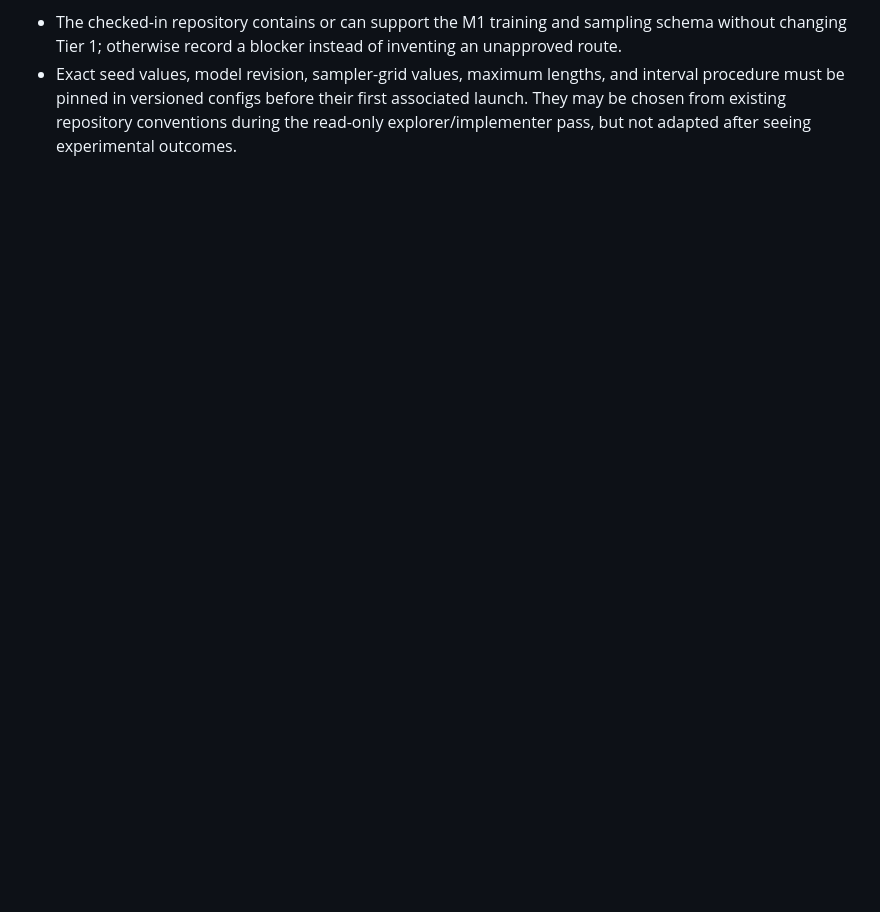
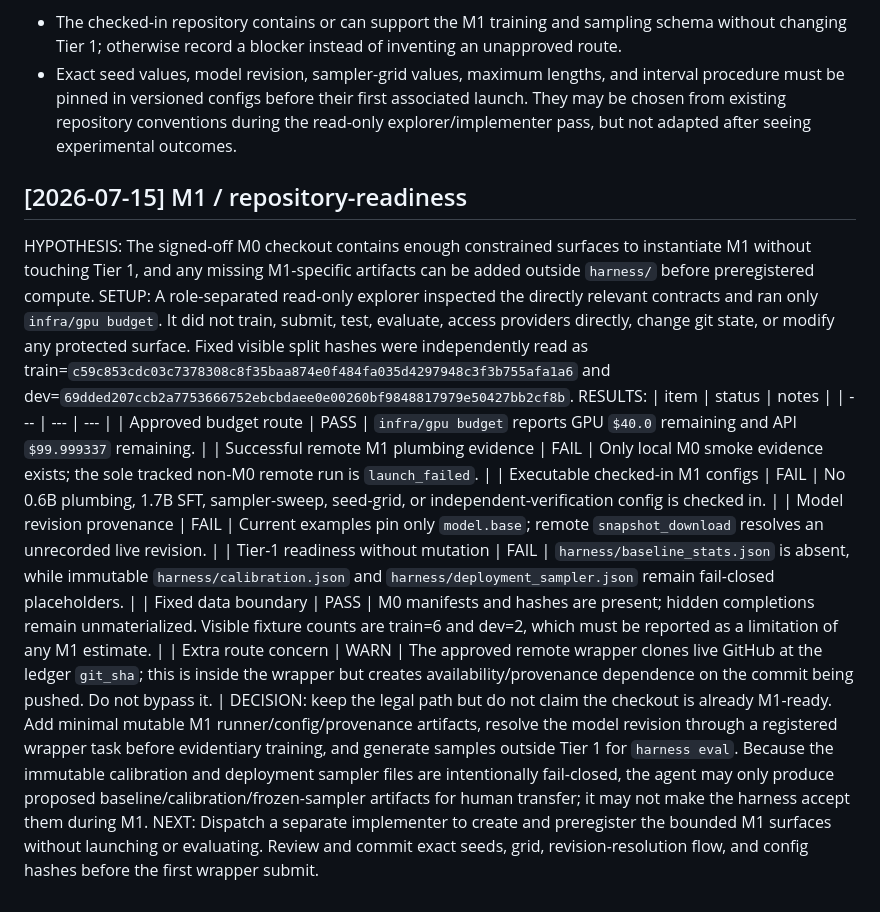
Before and after one commit to bassimeledath/humanwrite, a Markdown page: FINDINGS.md, the part around the change. GitHub-like rendering; blank space fills up the shorter version.

Commit message:
[dftr] i=0 arm=SFT score=blocked status=keep | record M1 readiness gaps

```diff
--- a/FINDINGS.md
+++ b/FINDINGS.md
@@ -231,3 +231,34 @@ ASSUMPTIONS:
   associated launch. They may be chosen from existing repository conventions
   during the read-only explorer/implementer pass, but not adapted after seeing
   experimental outcomes.
+
+## [2026-07-15] M1 / repository-readiness
+HYPOTHESIS: The signed-off M0 checkout contains enough constrained surfaces to
+instantiate M1 without touching Tier 1, and any missing M1-specific artifacts
+can be added outside `harness/` before preregistered compute.
+SETUP: A role-separated read-only explorer inspected the directly relevant
+contracts and ran only `infra/gpu budget`. It did not train, submit, test,
+evaluate, access providers directly, change git state, or modify any protected
+surface. Fixed visible split hashes were independently read as
+train=`c59c853cdc03c7378308c8f35baa874e0f484fa035d4297948c3f3b755afa1a6`
+and dev=`69dded207ccb2a7753666752ebcbdaee0e00260bf9848817979e50427bb2cf8b`.
+RESULTS:
+| item | status | notes |
+| --- | --- | --- |
+| Approved budget route | PASS | `infra/gpu budget` reports GPU `$40.0` remaining and API `$99.999337` remaining. |
+| Successful remote M1 plumbing evidence | FAIL | Only local M0 smoke evidence exists; the sole tracked non-M0 remote run is `launch_failed`. |
+| Executable checked-in M1 configs | FAIL | No 0.6B plumbing, 1.7B SFT, sampler-sweep, seed-grid, or independent-verification config is checked in. |
+| Model revision provenance | FAIL | Current examples pin only `model.base`; remote `snapshot_download` resolves an unrecorded live revision. |
+| Tier-1 readiness without mutation | FAIL | `harness/baseline_stats.json` is absent, while immutable `harness/calibration.json` and `harness/deployment_sampler.json` remain fail-closed placeholders. |
+| Fixed data boundary | PASS | M0 manifests and hashes are present; hidden completions remain unmaterialized. Visible fixture counts are train=6 and dev=2, which must be reported as a limitation of any M1 estimate. |
+| Extra route concern | WARN | The approved remote wrapper clones live GitHub at the ledger `git_sha`; this is inside the wrapper but creates availability/provenance dependence on the commit being pushed. Do not bypass it. |
+DECISION: keep the legal path but do not claim the checkout is already M1-ready.
+Add minimal mutable M1 runner/config/provenance artifacts, resolve the model
+revision through a registered wrapper task before evidentiary training, and
+generate samples outside Tier 1 for `harness eval`. Because the immutable
+calibration and deployment sampler files are intentionally fail-closed, the
+agent may only produce proposed baseline/calibration/frozen-sampler artifacts
+for human transfer; it may not make the harness accept them during M1.
+NEXT: Dispatch a separate implementer to create and preregister the bounded M1
+surfaces without launching or evaluating. Review and commit exact seeds, grid,
+revision-resolution flow, and config hashes before the first wrapper submit.
```
